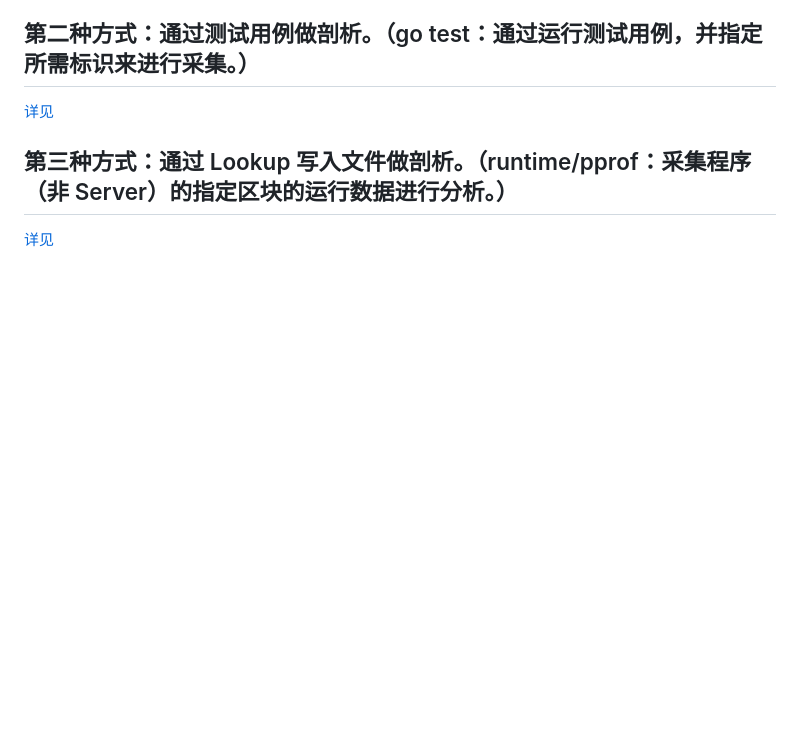
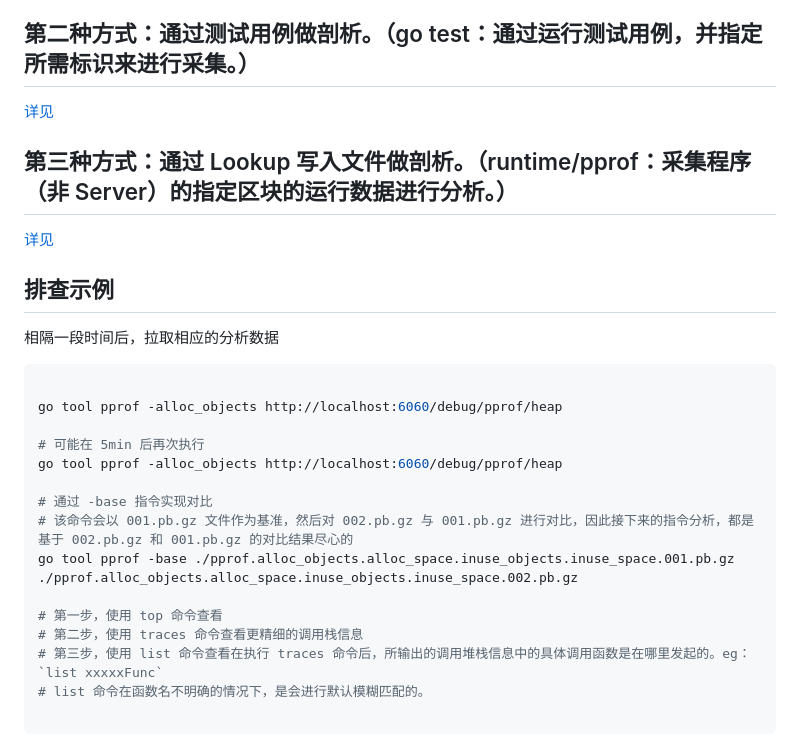
Before and after one commit to pudongping/golang-tutorial, a Markdown page: advanced/PProf_example/README.md, the part around the change. Drawn GitHub-style; blank space fills up the shorter version.

Commit message:
排查示例
Signed-off-by: Alex Pu <276558492@qq.com>

````diff
--- a/advanced/PProf_example/README.md
+++ b/advanced/PProf_example/README.md
@@ -135,3 +135,26 @@ go tool pprof profile
 ## 第三种方式：通过 Lookup 写入文件做剖析。（runtime/pprof：采集程序（非 Server）的指定区块的运行数据进行分析。）
 
 [详见](./analyze_by_file_loopup)
+
+
+## 排查示例
+
+相隔一段时间后，拉取相应的分析数据
+
+```bash
+
+go tool pprof -alloc_objects http://localhost:6060/debug/pprof/heap
+
+# 可能在 5min 后再次执行
+go tool pprof -alloc_objects http://localhost:6060/debug/pprof/heap
+
+# 通过 -base 指令实现对比
+# 该命令会以 001.pb.gz 文件作为基准，然后对 002.pb.gz 与 001.pb.gz 进行对比，因此接下来的指令分析，都是基于 002.pb.gz 和 001.pb.gz 的对比结果尽心的
+go tool pprof -base ./pprof.alloc_objects.alloc_space.inuse_objects.inuse_space.001.pb.gz ./pprof.alloc_objects.alloc_space.inuse_objects.inuse_space.002.pb.gz
+
+# 第一步，使用 top 命令查看
+# 第二步，使用 traces 命令查看更精细的调用栈信息
+# 第三步，使用 list 命令查看在执行 traces 命令后，所输出的调用堆栈信息中的具体调用函数是在哪里发起的。eg：`list xxxxxFunc`
+# list 命令在函数名不明确的情况下，是会进行默认模糊匹配的。
+
+```
````
